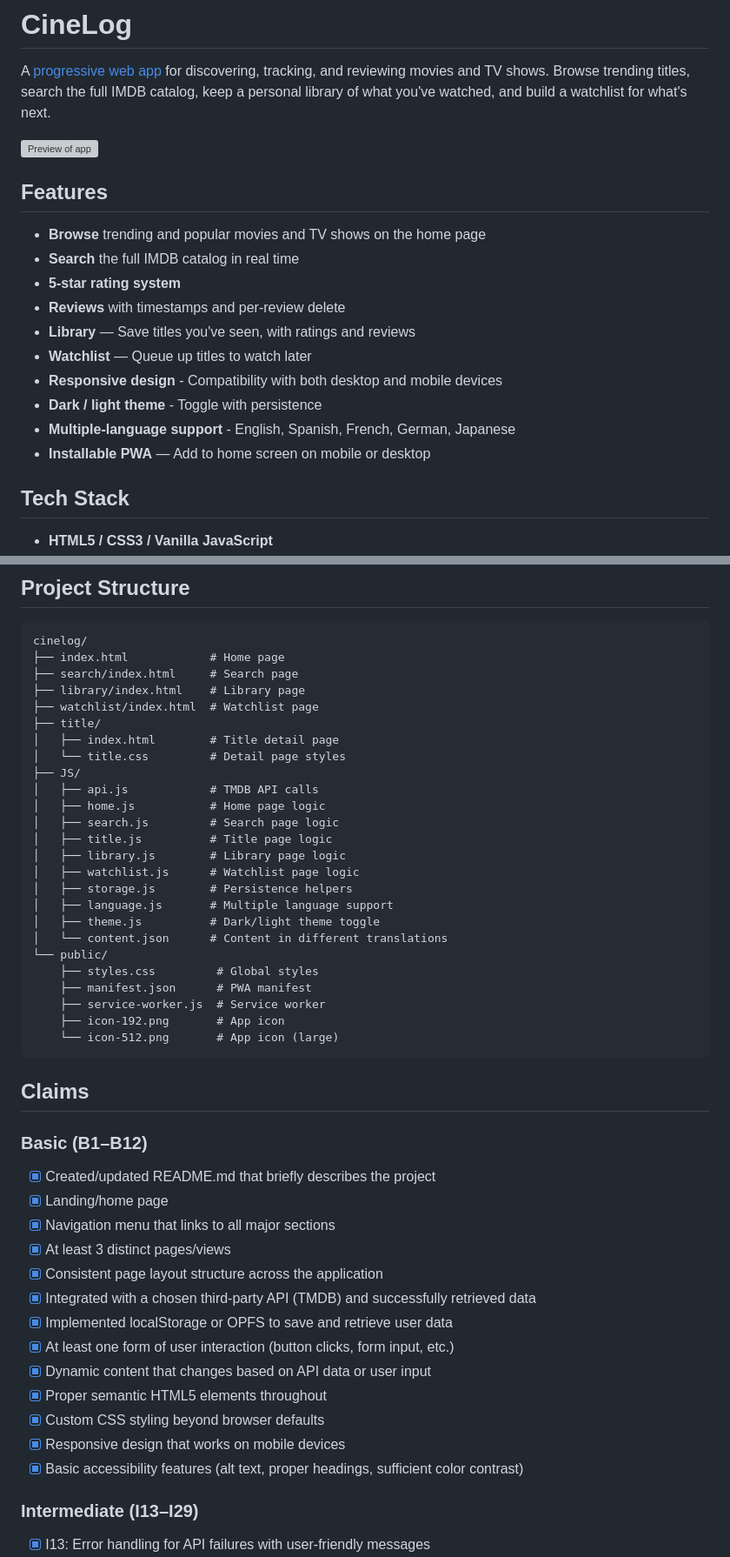
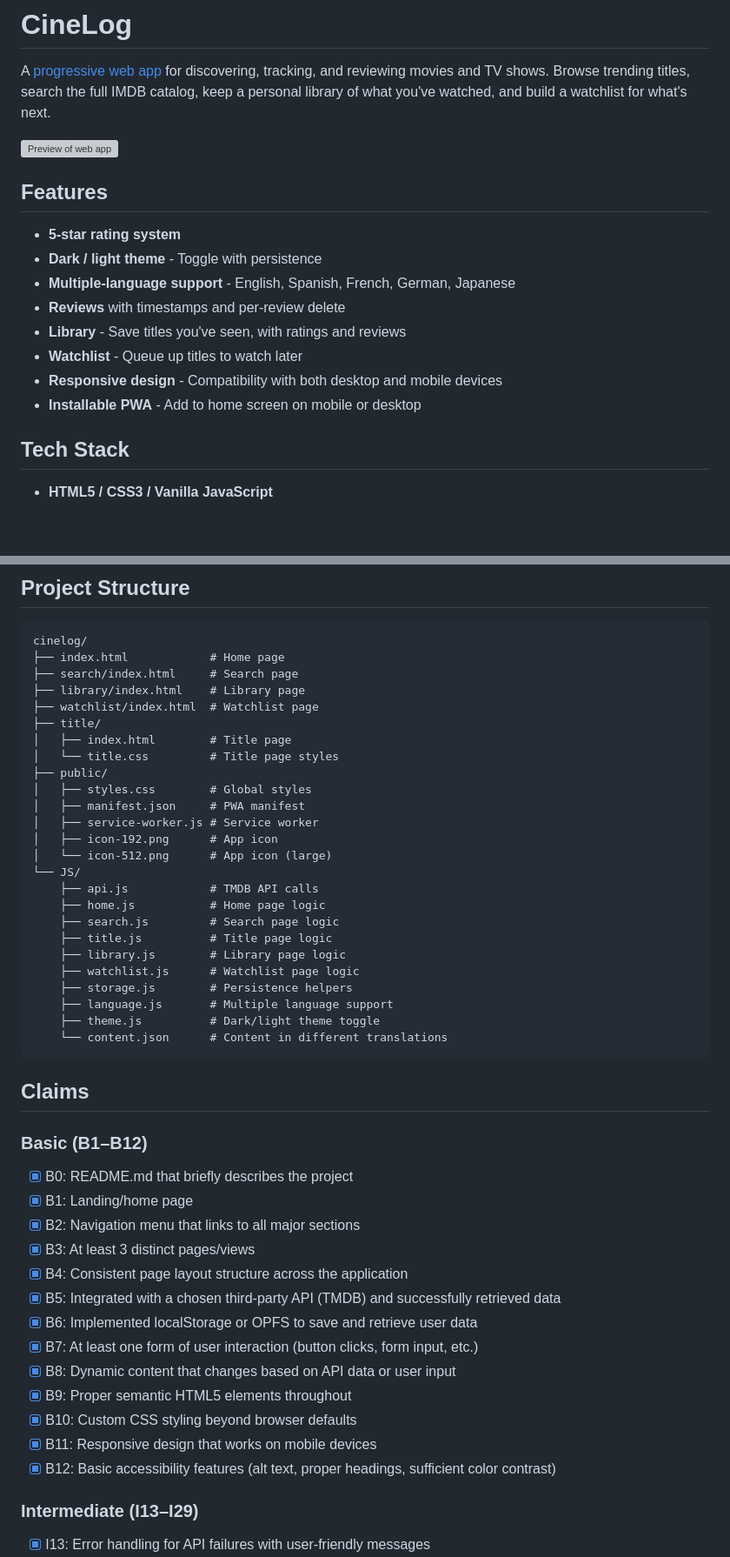
Before and after one commit to ptcarroll1/cinelog, a Markdown page: README.md, 2 parts joined by grey strips. Shown at 87% size. Rendered like a GitHub page; blank space fills up the shorter version; grey boxes are pictures that could not be loaded.

Commit message:
finishing touches

````diff
--- a/README.md
+++ b/README.md
@@ -2,21 +2,19 @@
 
 A [progressive web app](https://w3stu.cs.jmu.edu/eyasumm/cinelog) for discovering, tracking, and reviewing movies and TV shows. Browse trending titles, search the full IMDB catalog, keep a personal library of what you've watched, and build a watchlist for what's next.
 
-![Preview of app](https://i.ibb.co/4Z1CSpVj/preview.png)
+![Preview of web app](https://i.ibb.co/4Z1CSpVj/preview.png)
 
 
 ## Features
 
-- **Browse** trending and popular movies and TV shows on the home page
-- **Search** the full IMDB catalog in real time
 - **5-star rating system**
-- **Reviews** with timestamps and per-review delete
-- **Library** — Save titles you've seen, with ratings and reviews
-- **Watchlist** — Queue up titles to watch later
-- **Responsive design** - Compatibility with both desktop and mobile devices
 - **Dark / light theme** - Toggle with persistence
 - **Multiple-language support** - English, Spanish, French, German, Japanese
-- **Installable PWA** — Add to home screen on mobile or desktop
+- **Reviews** with timestamps and per-review delete
+- **Library** - Save titles you've seen, with ratings and reviews
+- **Watchlist** - Queue up titles to watch later
+- **Responsive design** - Compatibility with both desktop and mobile devices
+- **Installable PWA** - Add to home screen on mobile or desktop
 
 ## Tech Stack
 
@@ -35,44 +33,44 @@ cinelog/
 ├── library/index.html    # Library page
 ├── watchlist/index.html  # Watchlist page
 ├── title/
-│   ├── index.html        # Title detail page
-│   └── title.css         # Detail page styles
-├── JS/
-│   ├── api.js            # TMDB API calls
-│   ├── home.js           # Home page logic
-│   ├── search.js         # Search page logic
-│   ├── title.js          # Title page logic
-│   ├── library.js        # Library page logic
-│   ├── watchlist.js      # Watchlist page logic
-│   ├── storage.js        # Persistence helpers
-│   ├── language.js       # Multiple language support
-│   ├── theme.js          # Dark/light theme toggle
-│   └── content.json      # Content in different translations
-└── public/
-    ├── styles.css         # Global styles
-    ├── manifest.json      # PWA manifest
-    ├── service-worker.js  # Service worker
-    ├── icon-192.png       # App icon
-    └── icon-512.png       # App icon (large)
+│   ├── index.html        # Title page
+│   └── title.css         # Title page styles
+├── public/
+│   ├── styles.css        # Global styles
+│   ├── manifest.json     # PWA manifest
+│   ├── service-worker.js # Service worker
+│   ├── icon-192.png      # App icon
+│   └── icon-512.png      # App icon (large)
+└── JS/
+    ├── api.js            # TMDB API calls
+    ├── home.js           # Home page logic
+    ├── search.js         # Search page logic
+    ├── title.js          # Title page logic
+    ├── library.js        # Library page logic
+    ├── watchlist.js      # Watchlist page logic
+    ├── storage.js        # Persistence helpers
+    ├── language.js       # Multiple language support
+    ├── theme.js          # Dark/light theme toggle
+    └── content.json      # Content in different translations
 ```
 
 ## Claims
 
 ### Basic (B1–B12)
 
-- [x] Created/updated README.md that briefly describes the project
-- [x] Landing/home page
-- [x] Navigation menu that links to all major sections
-- [x] At least 3 distinct pages/views
-- [x] Consistent page layout structure across the application
-- [x] Integrated with a chosen third-party API (TMDB) and successfully retrieved data
-- [x] Implemented localStorage or OPFS to save and retrieve user data
-- [x] At least one form of user interaction (button clicks, form input, etc.)
-- [x] Dynamic content that changes based on API data or user input
-- [x] Proper semantic HTML5 elements throughout
-- [x] Custom CSS styling beyond browser defaults
-- [x] Responsive design that works on mobile devices
-- [x] Basic accessibility features (alt text, proper headings, sufficient color contrast)
+- [x] B0: README.md that briefly describes the project
+- [x] B1: Landing/home page
+- [x] B2: Navigation menu that links to all major sections
+- [x] B3: At least 3 distinct pages/views
+- [x] B4: Consistent page layout structure across the application
+- [x] B5: Integrated with a chosen third-party API (TMDB) and successfully retrieved data
+- [x] B6: Implemented localStorage or OPFS to save and retrieve user data
+- [x] B7: At least one form of user interaction (button clicks, form input, etc.)
+- [x] B8: Dynamic content that changes based on API data or user input
+- [x] B9: Proper semantic HTML5 elements throughout
+- [x] B10: Custom CSS styling beyond browser defaults
+- [x] B11: Responsive design that works on mobile devices
+- [x] B12: Basic accessibility features (alt text, proper headings, sufficient color contrast)
 
 ### Intermediate (I13–I29)
 
````
